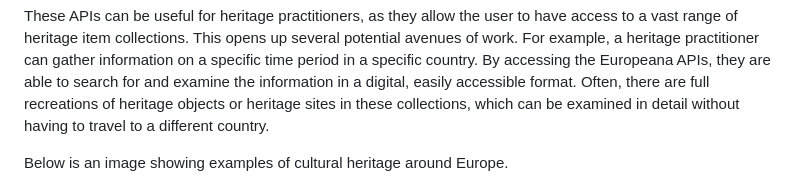
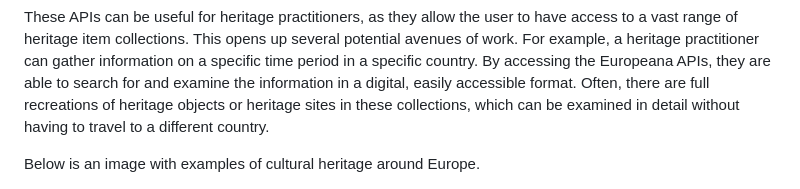
Before and after one commit to elisaeirola/test-repo, a Markdown page: page1.md, the part around the change. Drawn GitHub-style.

Commit message:
Update page1
Image caption updated

```diff
--- a/page1.md
+++ b/page1.md
@@ -26,6 +26,6 @@ Heritage management practitioners can also make use of APIs in their work. One s
 
 These APIs can be useful for heritage practitioners, as they allow the user to have access to a vast range of heritage item collections. This opens up several potential avenues of work. For example, a heritage practitioner can gather information on a specific time period in a specific country. By accessing the Europeana APIs, they are able to search for and examine the information in a digital, easily accessible format. Often, there are full recreations of heritage objects or heritage sites in these collections, which can be examined in detail without having to travel to a different country.
 
-Below is an image showing examples of cultural heritage around Europe.
+Below is an image with examples of cultural heritage around Europe.
 
 <img src="photo2.jpg" style="width: 1000px; height: auto;" alt="European Heritage">
```
